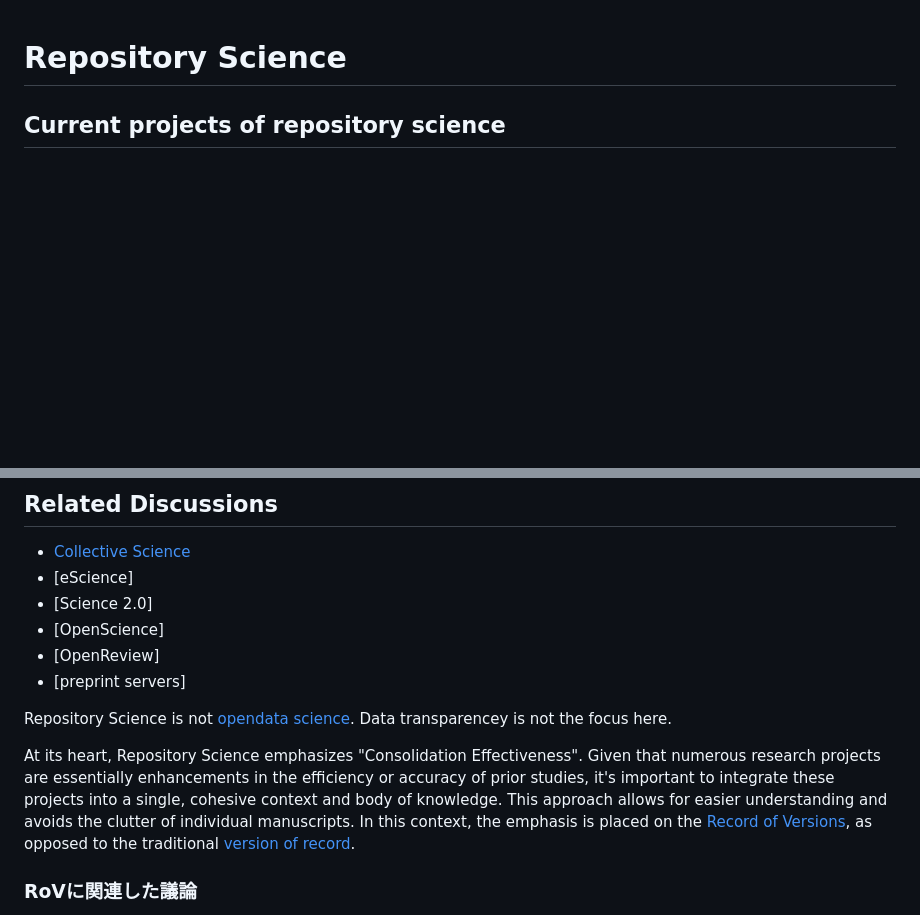
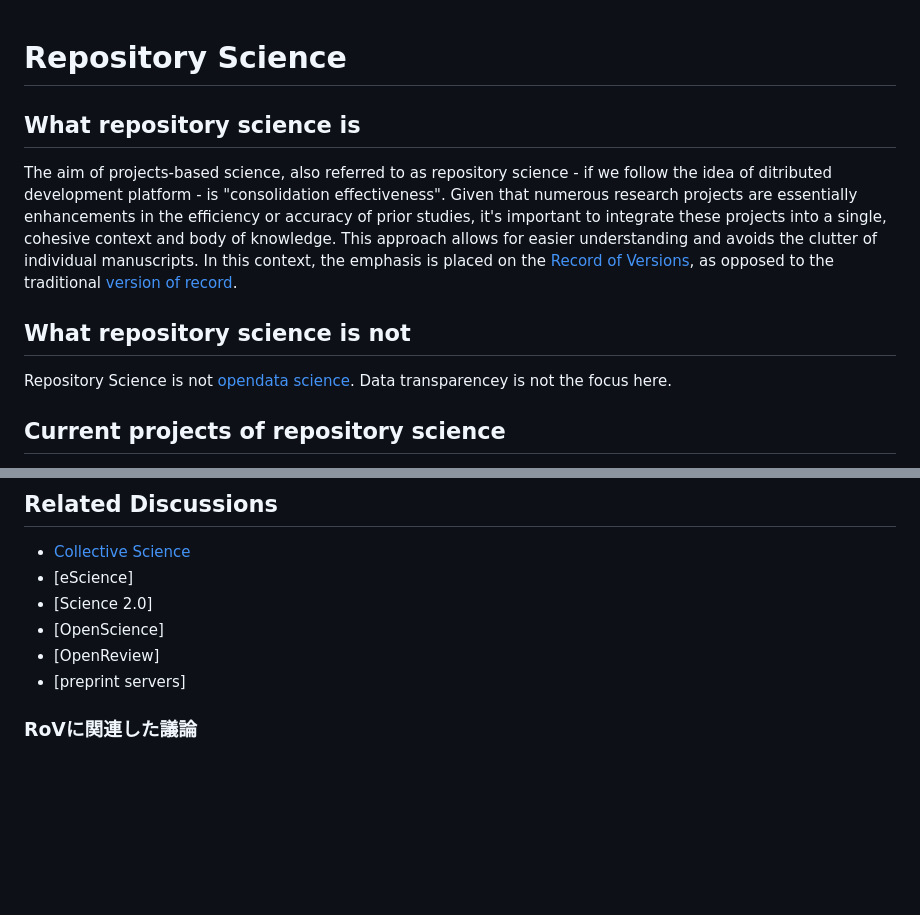
Before and after one commit to CollectiveReview/repository-science, a Markdown page: README.md, 2 parts joined by grey strips. Drawn GitHub-style; blank space fills up the shorter version.

```diff
--- a/README.md
+++ b/README.md
@@ -1,4 +1,10 @@
 # Repository Science
+## What repository science is
+The aim of projects-based science, also referred to as repository science - if we follow the idea of ditributed development platform - is "consolidation effectiveness". Given that numerous research projects are essentially enhancements in the efficiency or accuracy of prior studies, it's important to integrate these projects into a single, cohesive context and body of knowledge.  This approach allows for easier understanding and avoids the clutter of individual manuscripts. In this context, the emphasis is placed on the [Record of Versions](https://rcos.nii.ac.jp/diary/2022/03/20220304-1/), as opposed to the traditional [version of record](https://scholarlykitchen.sspnet.org/2022/02/14/the-state-of-the-version-of-record/).
+
+## What repository science is not
+Repository Science is not [opendata science](https://rcos.nii.ac.jp/miho/2016/11/20161102/).
+Data transparencey is not the focus here.
 
 ## Current projects of repository science
 - [Open Science Framework](https://www.cos.io/) -
@@ -13,11 +19,6 @@
 - [OpenReview]
 - [preprint servers]
 
-Repository Science is not [opendata science](https://rcos.nii.ac.jp/miho/2016/11/20161102/).
-Data transparencey is not the focus here.
-
-At its heart, Repository Science emphasizes "Consolidation Effectiveness".  Given that numerous research projects are essentially enhancements in the efficiency or accuracy of prior studies, it's important to integrate these projects into a single, cohesive context and body of knowledge.  This approach allows for easier understanding and avoids the clutter of individual manuscripts. In this context, the emphasis is placed on the [Record of Versions](https://rcos.nii.ac.jp/diary/2022/03/20220304-1/), as opposed to the traditional [version of record](https://scholarlykitchen.sspnet.org/2022/02/14/the-state-of-the-version-of-record/).
-
 ### RoVに関連した議論
 - オープンアクセスリポジトリ連合（COAR）「VoRは、研究者がプレプリントを素早く共有し、同僚研究者同士がオープンにレビューやコメントを交換し、論文が継続的に更新、修正、拡張されるウェブ対応のダイナミックな環境では、無用の長物となっています。印刷物の時代に培われた、Version of Record（記録のバージョン）という時代遅れの概念から脱却する時が来ているのです」
 - 北米研究図書館協会（ARL）「かつては出版され、印刷された研究論文が研究の権威ある情報源であったのに対し、新しい出版方法や他の研究成果物（プロトコル、データ、コードなど）の出版により、「記録のバージョン（Version of Record）」という用語は全く無意味なものになってしまいました。学術コミュニケーションの世界は「複数のバージョンの記録（Record of Versions）」と呼ばれるものに移行しています」
```
